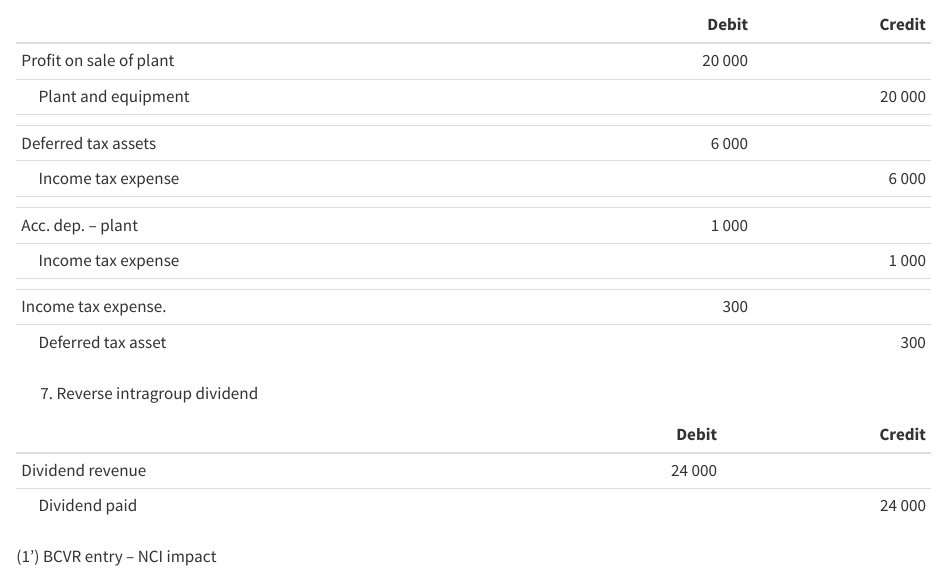
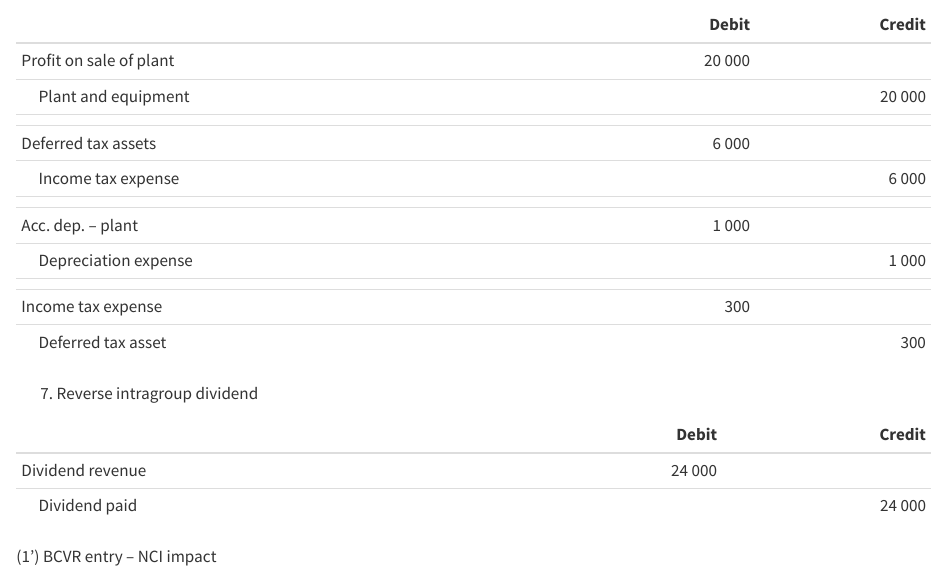
Before and after one commit to iangow/consol, a Quarto document (nci.qmd): the page in a window 1100 px wide, from 10890 px down. Rendered offline with R 4.5, knitr and Pandoc in place of Quarto, with nearby package versions.

Commit message:
Corrected error in journal entries.

```diff
--- a/nci.qmd
+++ b/nci.qmd
@@ -414,9 +414,9 @@ This reduction gives rise to a deferred tax asset (intuitively, we need to debit
 |  Income tax expense     |        |  6 000 |
 |                         |        |        |
 | Acc. dep. -- plant      |  1 000 |        |
-|  Income tax expense     |        |  1 000 |
+|  Depreciation expense   |        |  1 000 |
 |                         |        |        |
-| Income tax expense.     |    300 |        |
+| Income tax expense      |    300 |        |
 |  Deferred tax asset     |        |    300 |
 
 (7) Reverse intragroup dividend
```
